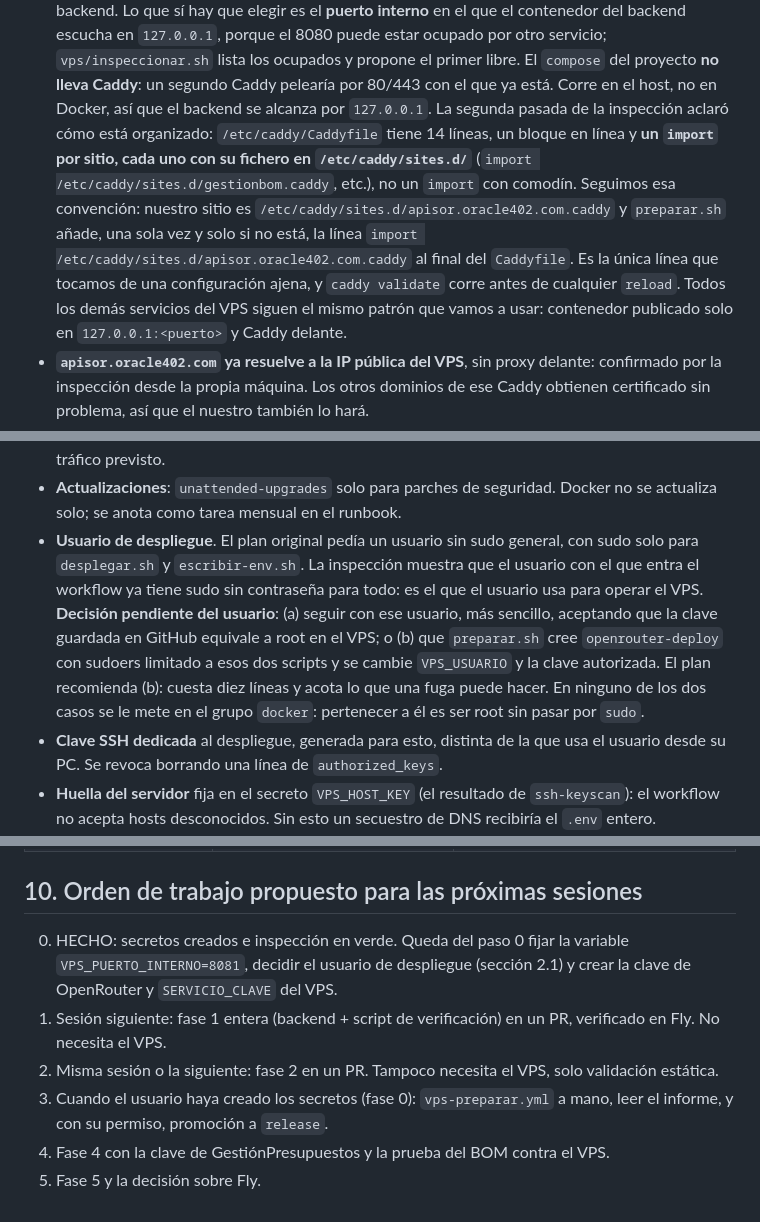
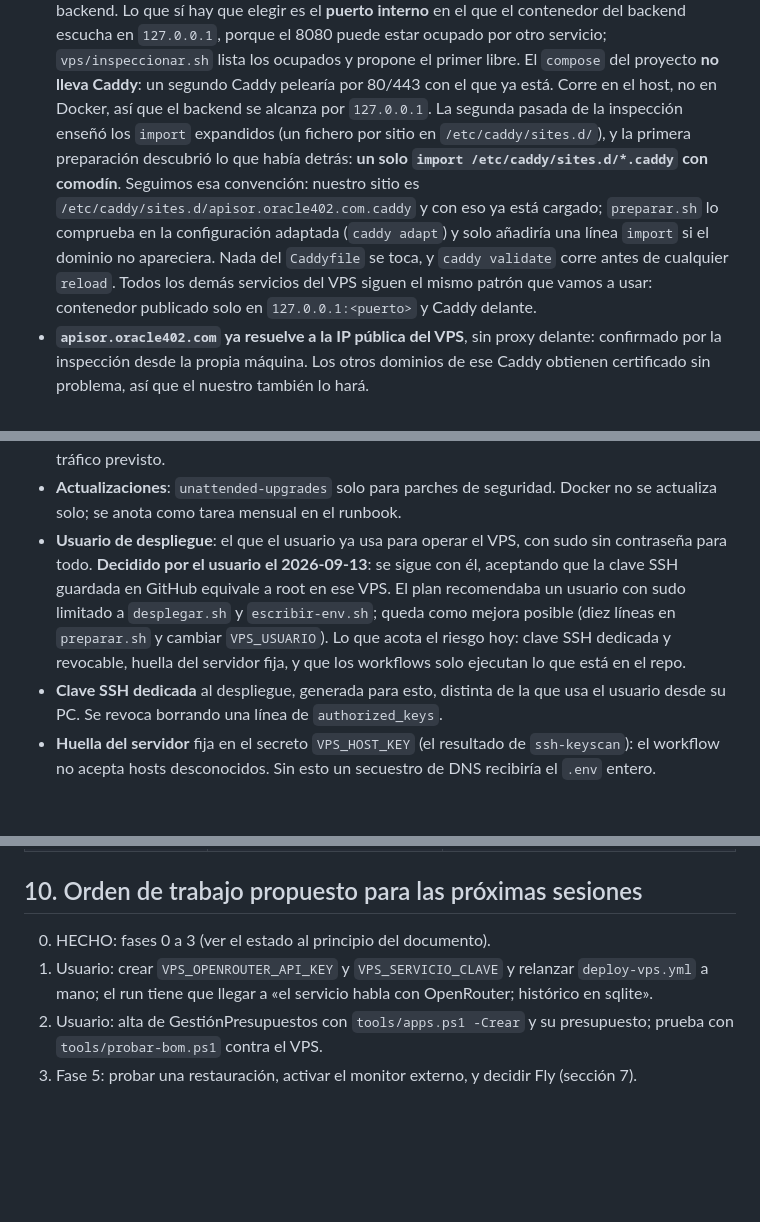
Before and after one commit to npiobject-labs/openrouter, a Markdown page: docs/planificacion/plan-vps.md, 3 parts joined by grey strips. Drawn GitHub-style; blank space fills up the shorter version.

Commit message:
Actualizar el plan del VPS con lo decidido y lo aprendido al desplegar (#28)
Co-Authored-By: Claude Fable 5.1 <noreply@anthropic.com>
Claude-Session: https://claude.ai/code/session_01K9Ztcjts5PXhcw2f82EWHs

```diff
--- a/docs/planificacion/plan-vps.md
+++ b/docs/planificacion/plan-vps.md
@@ -74,16 +74,15 @@ enseñó expandido; la primera preparación añadió un `import` duplicado que
   lista los ocupados y propone el primer libre. El `compose` del proyecto
   **no lleva Caddy**: un segundo Caddy pelearía por 80/443 con el que ya está.
   Corre en el host, no en Docker, así que el backend se alcanza por
-  `127.0.0.1`. La segunda pasada de la inspección aclaró cómo está
-  organizado: `/etc/caddy/Caddyfile` tiene 14 líneas, un bloque en línea y
-  **un `import` por sitio, cada uno con su fichero en `/etc/caddy/sites.d/`**
-  (`import /etc/caddy/sites.d/gestionbom.caddy`, etc.), no un `import` con
-  comodín. Seguimos esa convención: nuestro sitio es
-  `/etc/caddy/sites.d/apisor.oracle402.com.caddy` y `preparar.sh` añade,
-  una sola vez y solo si no está, la línea
-  `import /etc/caddy/sites.d/apisor.oracle402.com.caddy` al final del
-  `Caddyfile`. Es la única línea que tocamos de una configuración ajena, y
-  `caddy validate` corre antes de cualquier `reload`. Todos los demás
+  `127.0.0.1`. La segunda pasada de la inspección enseñó los `import`
+  expandidos (un fichero por sitio en `/etc/caddy/sites.d/`), y la primera
+  preparación descubrió lo que había detrás: **un solo
+  `import /etc/caddy/sites.d/*.caddy` con comodín**. Seguimos esa convención:
+  nuestro sitio es `/etc/caddy/sites.d/apisor.oracle402.com.caddy` y con eso
+  ya está cargado; `preparar.sh` lo comprueba en la configuración adaptada
+  (`caddy adapt`) y solo añadiría una línea `import` si el dominio no
+  apareciera. Nada del `Caddyfile` se toca, y `caddy validate` corre antes
+  de cualquier `reload`. Todos los demás
   servicios del VPS siguen el mismo patrón que vamos a usar: contenedor
   publicado solo en `127.0.0.1:<puerto>` y Caddy delante.
 - **`apisor.oracle402.com` ya resuelve a la IP pública del VPS**, sin proxy
@@ -192,17 +190,14 @@ Ordenado de fuera hacia dentro. Cada punto dice quién lo aplica.
   Caddy es más fragilidad que protección para el tráfico previsto.
 - **Actualizaciones**: `unattended-upgrades` solo para parches de seguridad.
   Docker no se actualiza solo; se anota como tarea mensual en el runbook.
-- **Usuario de despliegue**. El plan original pedía un usuario sin sudo
-  general, con sudo solo para `desplegar.sh` y `escribir-env.sh`. La
-  inspección muestra que el usuario con el que entra el workflow ya tiene
-  sudo sin contraseña para todo: es el que el usuario usa para operar el
-  VPS. **Decisión pendiente del usuario**: (a) seguir con ese usuario, más
-  sencillo, aceptando que la clave guardada en GitHub equivale a root en el
-  VPS; o (b) que `preparar.sh` cree `openrouter-deploy` con sudoers limitado
-  a esos dos scripts y se cambie `VPS_USUARIO` y la clave autorizada. El plan
-  recomienda (b): cuesta diez líneas y acota lo que una fuga puede hacer.
-  En ninguno de los dos casos se le mete en el grupo `docker`: pertenecer a
-  él es ser root sin pasar por `sudo`.
+- **Usuario de despliegue**: el que el usuario ya usa para operar el VPS,
+  con sudo sin contraseña para todo. **Decidido por el usuario el
+  2026-09-13**: se sigue con él, aceptando que la clave SSH guardada en
+  GitHub equivale a root en ese VPS. El plan recomendaba un usuario con
+  sudo limitado a `desplegar.sh` y `escribir-env.sh`; queda como mejora
+  posible (diez líneas en `preparar.sh` y cambiar `VPS_USUARIO`). Lo que
+  acota el riesgo hoy: clave SSH dedicada y revocable, huella del servidor
+  fija, y que los workflows solo ejecutan lo que está en el repo.
 - **Clave SSH dedicada** al despliegue, generada para esto, distinta de la que
   usa el usuario desde su PC. Se revoca borrando una línea de
   `authorized_keys`.
@@ -618,15 +612,11 @@ base del VPS: son llamadas de otra clave y de otra época.
 
 ## 10. Orden de trabajo propuesto para las próximas sesiones
 
-0. HECHO: secretos creados e inspección en verde. Queda del paso 0 fijar la
-   variable `VPS_PUERTO_INTERNO=8081`, decidir el usuario de despliegue
-   (sección 2.1) y crear la clave de OpenRouter y `SERVICIO_CLAVE` del VPS.
-1. Sesión siguiente: fase 1 entera (backend + script de verificación) en un
-   PR, verificado en Fly. No necesita el VPS.
-2. Misma sesión o la siguiente: fase 2 en un PR. Tampoco necesita el VPS,
-   solo validación estática.
-3. Cuando el usuario haya creado los secretos (fase 0): `vps-preparar.yml` a
-   mano, leer el informe, y con su permiso, promoción a `release`.
-4. Fase 4 con la clave de GestiónPresupuestos y la prueba del BOM contra el
-   VPS.
-5. Fase 5 y la decisión sobre Fly.
+0. HECHO: fases 0 a 3 (ver el estado al principio del documento).
+1. Usuario: crear `VPS_OPENROUTER_API_KEY` y `VPS_SERVICIO_CLAVE` y relanzar
+   `deploy-vps.yml` a mano; el run tiene que llegar a «el servicio habla con
+   OpenRouter; histórico en sqlite».
+2. Usuario: alta de GestiónPresupuestos con `tools/apps.ps1 -Crear` y su
+   presupuesto; prueba con `tools/probar-bom.ps1` contra el VPS.
+3. Fase 5: probar una restauración, activar el monitor externo, y decidir
+   Fly (sección 7).
```
Also changed, not shown: other parts of docs/planificacion/plan-vps.md (+8 -10 lines).
